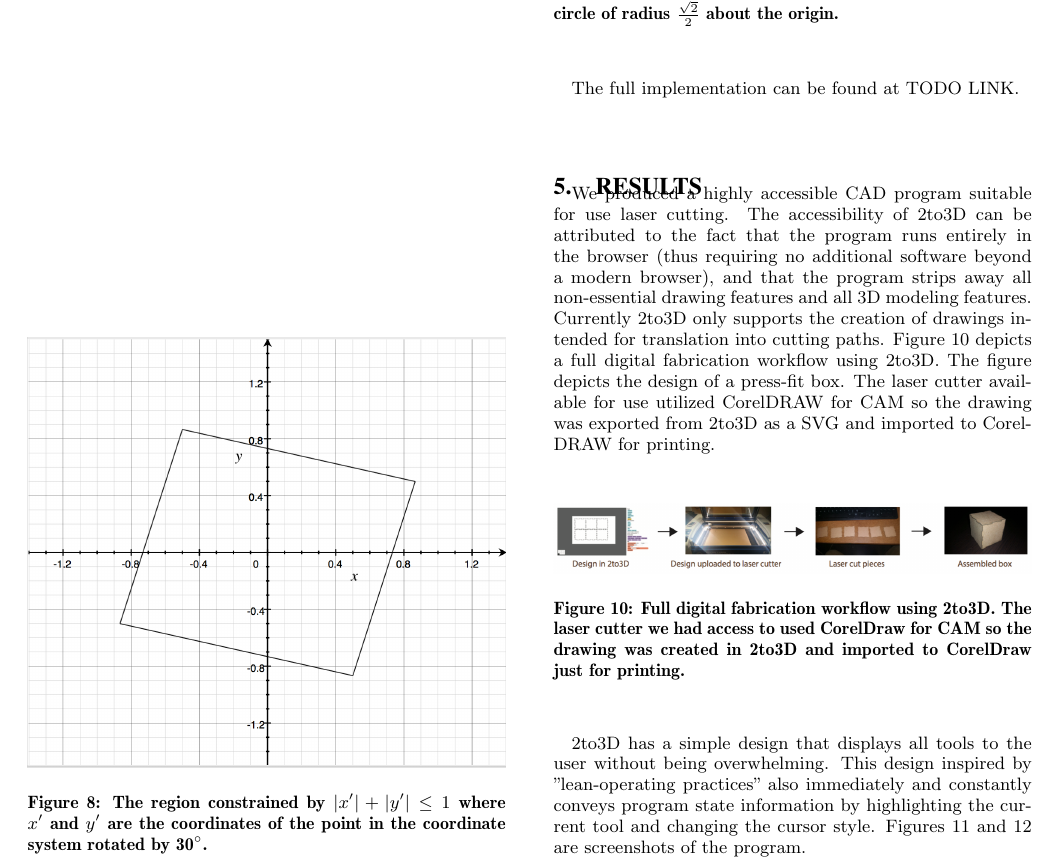
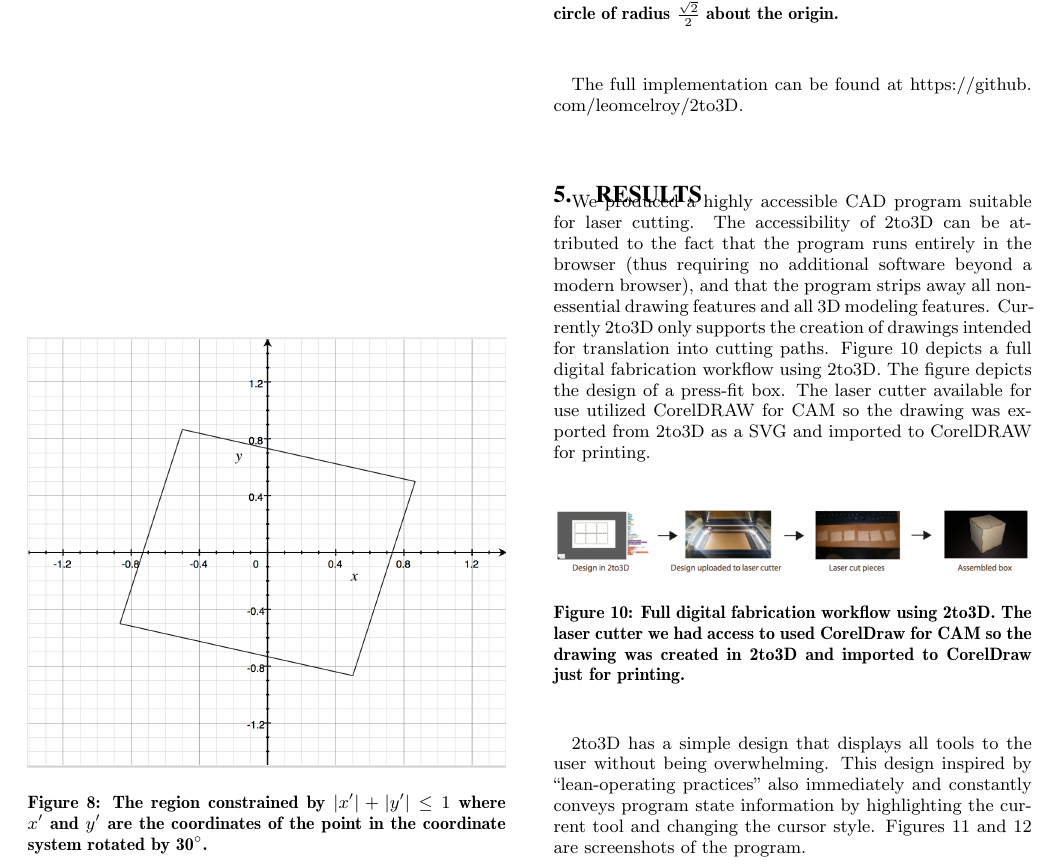
Before and after one commit to leomcelroy/2to3D, a LaTeX problem sheet (report/example-report.tex, which reads report/Methods.tex, report/Results.tex): part of page 5 of 7, cut so that both start at the same text. Compiled offline with pdfLaTeX.

Commit message:
add github link, fix some typos in report

```diff
--- a/report/Methods.tex
+++ b/report/Methods.tex
@@ -77,7 +77,7 @@ Below are the geometric constraints we implemented, along with a description of
 \label{dist3}
 \end{figure}
 
-The full implementation can be found at TODO LINK.
+The full implementation can be found at \url{https://github.com/leomcelroy/2to3D}.
 
 
 
--- a/report/Results.tex
+++ b/report/Results.tex
@@ -1,6 +1,6 @@
 \section{Results}
 
-We produced a highly accessible CAD program suitable for use laser cutting. The accessibility of 2to3D can be attributed to the fact that the program runs entirely in the browser (thus requiring no additional software beyond a modern browser), and that the program strips away all non-essential drawing features and all 3D modeling features. Currently 2to3D only supports the creation of drawings intended for translation into cutting paths. Figure~\ref{fig:usingProgram} depicts a full digital fabrication workflow using 2to3D. The figure depicts the design of a press-fit box. The laser cutter available for use utilized CorelDRAW for CAM so the drawing was exported from 2to3D as a SVG and imported to CorelDRAW for printing.
+We produced a highly accessible CAD program suitable for laser cutting. The accessibility of 2to3D can be attributed to the fact that the program runs entirely in the browser (thus requiring no additional software beyond a modern browser), and that the program strips away all non-essential drawing features and all 3D modeling features. Currently 2to3D only supports the creation of drawings intended for translation into cutting paths. Figure~\ref{fig:usingProgram} depicts a full digital fabrication workflow using 2to3D. The figure depicts the design of a press-fit box. The laser cutter available for use utilized CorelDRAW for CAM so the drawing was exported from 2to3D as a SVG and imported to CorelDRAW for printing.
 
 \begin{figure}[H]
   \includegraphics[width=\linewidth]{usingProgram.jpg}
@@ -8,7 +8,7 @@ We produced a highly accessible CAD program suitable for use laser cutting. The
   \label{fig:usingProgram}
 \end{figure}
 
-2to3D has a simple design that displays all tools to the user without being overwhelming. This design inspired by "lean-operating practices" also immediately and constantly conveys program state information by highlighting the current tool and changing the cursor style. Figures \ref{fig:screenshot} and \ref{fig:screenshot2} are screenshots of the program.
+2to3D has a simple design that displays all tools to the user without being overwhelming. This design inspired by ``lean-operating practices" also immediately and constantly conveys program state information by highlighting the current tool and changing the cursor style. Figures \ref{fig:screenshot} and \ref{fig:screenshot2} are screenshots of the program.
 
 \begin{figure}[H]
   \includegraphics[width=\linewidth]{screenshot.png}
```
Also changed, not shown: report/Introduction.tex (+1 -1 lines), report/Problem.tex (+1 -1 lines), report/example-report.tex (+1 -1 lines).
